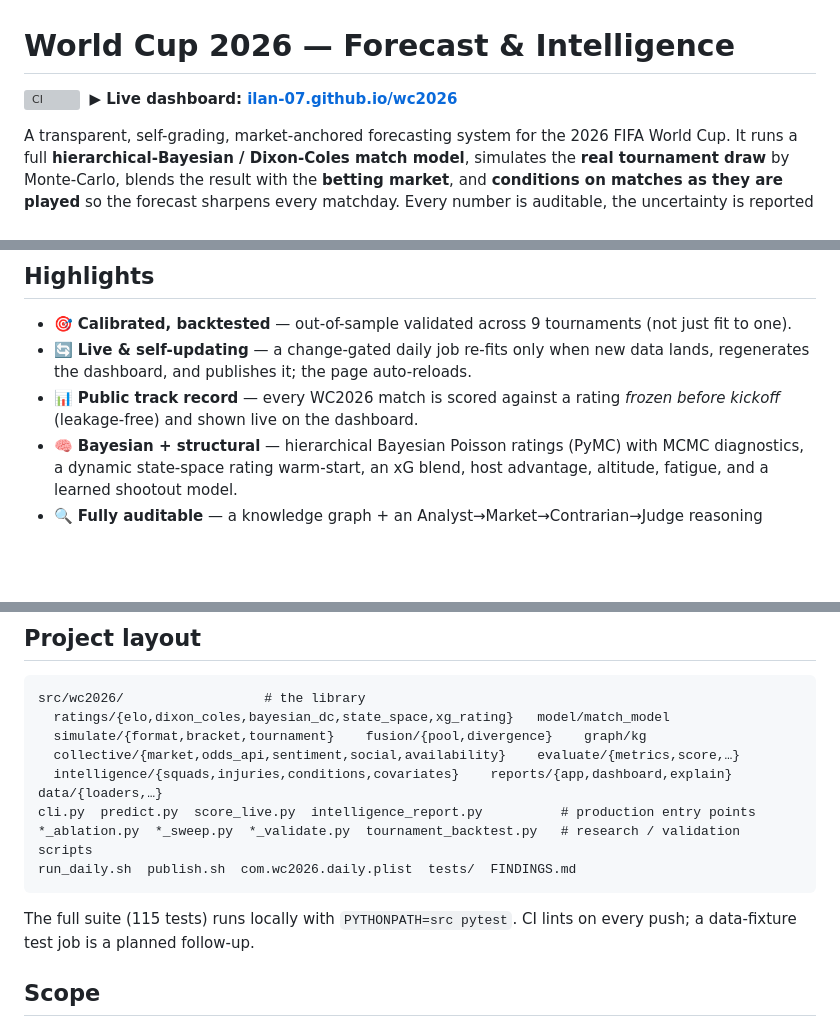
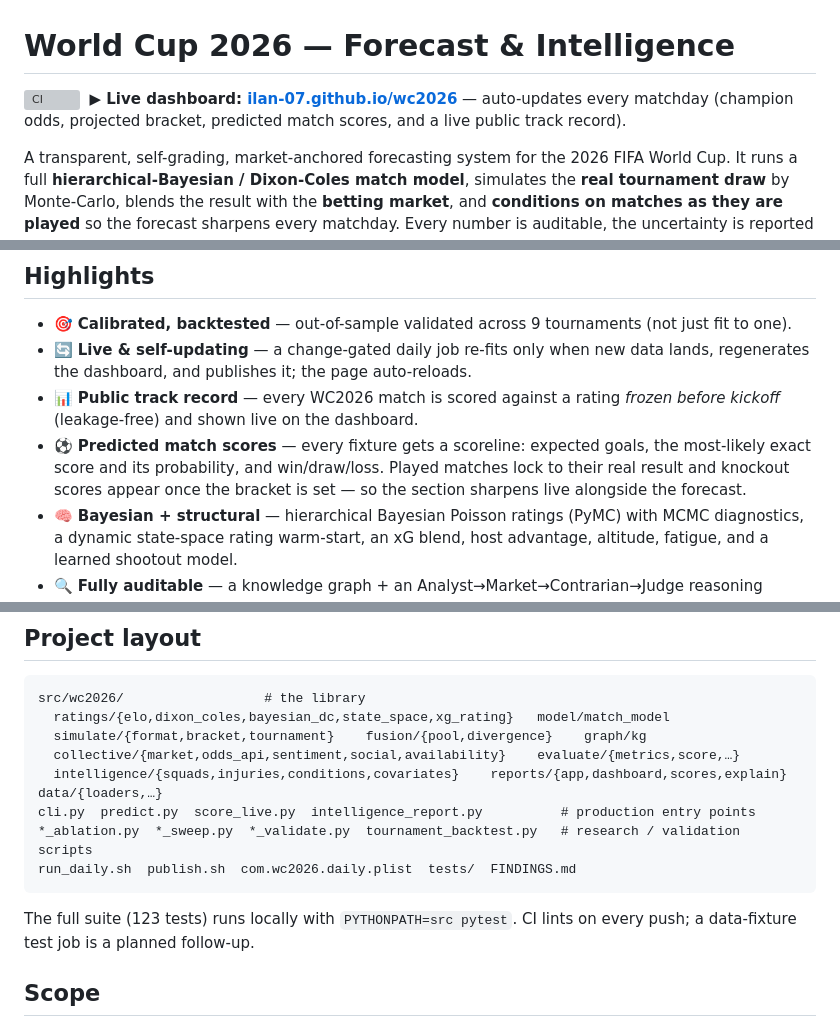
Before and after one commit to Ilan-07/wc2026, a Markdown page: README.md, 3 parts joined by grey strips. GitHub-like rendering; blank space fills up the shorter version; grey boxes are pictures that could not be loaded.

Commit message:
Document live dashboard link and predicted match scores in README

````diff
--- a/README.md
+++ b/README.md
@@ -1,7 +1,7 @@
 # World Cup 2026 — Forecast & Intelligence
 
 [![CI](https://github.com/Ilan-07/wc2026/actions/workflows/ci.yml/badge.svg)](https://github.com/Ilan-07/wc2026/actions)
-&nbsp;**▶ Live dashboard: [ilan-07.github.io/wc2026](https://ilan-07.github.io/wc2026/)**
+&nbsp;**▶ Live dashboard: [ilan-07.github.io/wc2026](https://ilan-07.github.io/wc2026/)** — auto-updates every matchday (champion odds, projected bracket, predicted match scores, and a live public track record).
 
 A transparent, self-grading, market-anchored forecasting system for the 2026 FIFA World Cup. It runs a full
 **hierarchical-Bayesian / Dixon-Coles match model**, simulates the **real tournament draw** by Monte-Carlo,
@@ -22,6 +22,9 @@ what does and doesn't move a forecast.
   dashboard, and publishes it; the page auto-reloads.
 - 📊 **Public track record** — every WC2026 match is scored against a rating *frozen before kickoff*
   (leakage-free) and shown live on the dashboard.
+- ⚽ **Predicted match scores** — every fixture gets a scoreline: expected goals, the most-likely exact
+  score and its probability, and win/draw/loss. Played matches lock to their real result and knockout
+  scores appear once the bracket is set — so the section sharpens live alongside the forecast.
 - 🧠 **Bayesian + structural** — hierarchical Bayesian Poisson ratings (PyMC) with MCMC diagnostics, a dynamic
   state-space rating warm-start, an xG blend, host advantage, altitude, fatigue, and a learned shootout model.
 - 🔍 **Fully auditable** — a knowledge graph + an Analyst→Market→Contrarian→Judge reasoning pipeline explain
@@ -115,13 +118,13 @@ src/wc2026/                  # the library
   ratings/{elo,dixon_coles,bayesian_dc,state_space,xg_rating}   model/match_model
   simulate/{format,bracket,tournament}    fusion/{pool,divergence}    graph/kg
   collective/{market,odds_api,sentiment,social,availability}    evaluate/{metrics,score,…}
-  intelligence/{squads,injuries,conditions,covariates}    reports/{app,dashboard,explain}    data/{loaders,…}
+  intelligence/{squads,injuries,conditions,covariates}    reports/{app,dashboard,scores,explain}    data/{loaders,…}
 cli.py  predict.py  score_live.py  intelligence_report.py          # production entry points
 *_ablation.py  *_sweep.py  *_validate.py  tournament_backtest.py   # research / validation scripts
 run_daily.sh  publish.sh  com.wc2026.daily.plist  tests/  FINDINGS.md
 ```
 
-The full suite (115 tests) runs locally with `PYTHONPATH=src pytest`. CI lints on every push; a data-fixture
+The full suite (123 tests) runs locally with `PYTHONPATH=src pytest`. CI lints on every push; a data-fixture
 test job is a planned follow-up.
 
 ## Scope
````
